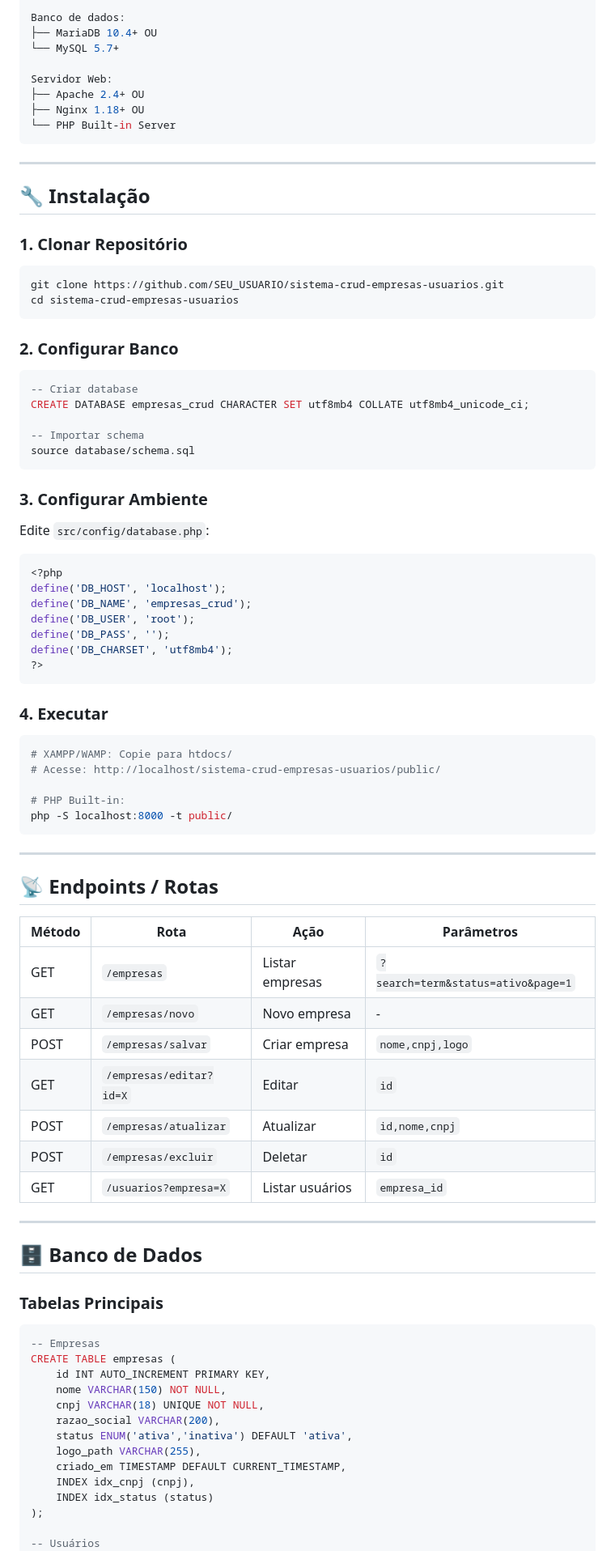
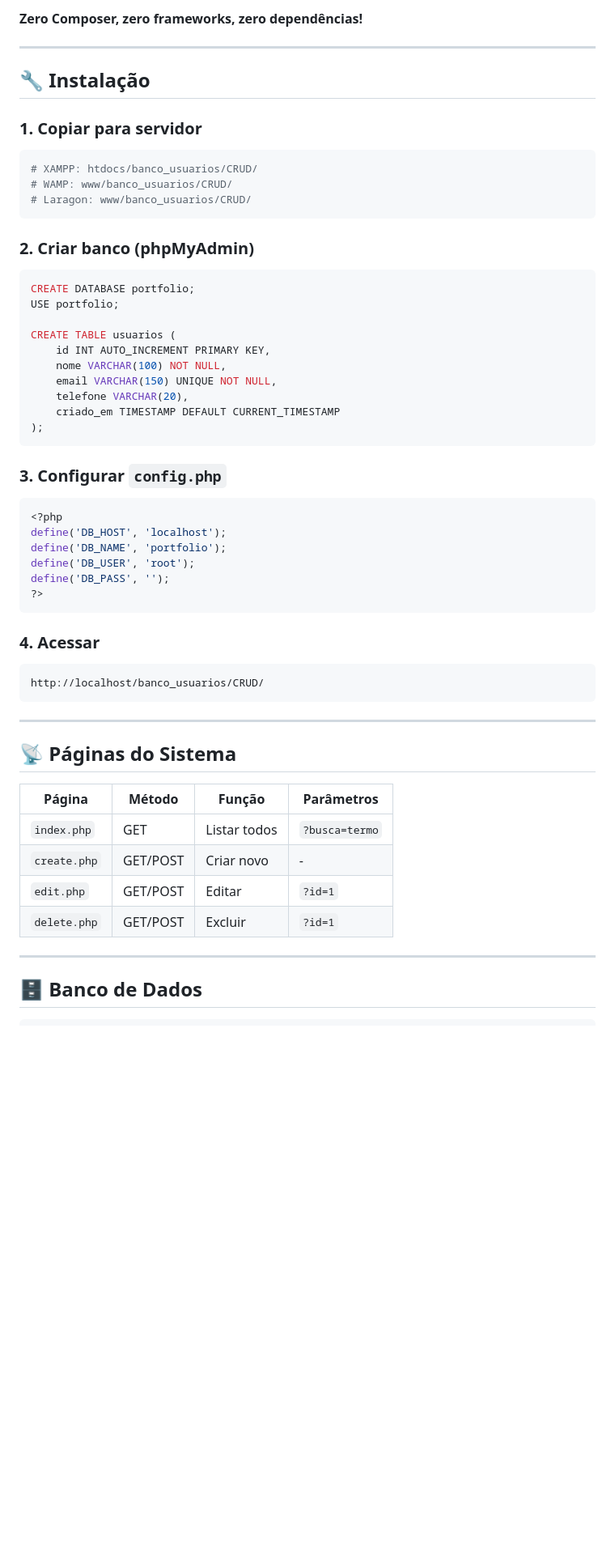
Before and after one commit to ramxsprince/BANCO-DE-DADOS-PARA-USUARIOS, a Markdown page: readme.md, the part around one of its changes. Shown at 81% size. Drawn GitHub-style; blank space fills up the shorter version.

````diff
--- a/readme.md
+++ b/readme.md
@@ -112,93 +96,65 @@ PHP >= 7.4 com extensões:
 
-Banco de dados:
-├── MariaDB 10.4+ OU
-└── MySQL 5.7+
-
-Servidor Web:
-├── Apache 2.4+ OU
-├── Nginx 1.18+ OU
-└── PHP Built-in Server
-```
+**Zero Composer, zero frameworks, zero dependências!**
 
 ***
 
 ## 🔧 Instalação
 
-### 1. Clonar Repositório
+### 1. Copiar para servidor
 
 ```bash
-git clone https://github.com/SEU_USUARIO/sistema-crud-empresas-usuarios.git
-cd sistema-crud-empresas-usuarios
+# XAMPP: htdocs/banco_usuarios/CRUD/
+# WAMP: www/banco_usuarios/CRUD/
+# Laragon: www/banco_usuarios/CRUD/
 ```
 
-### 2. Configurar Banco
+### 2. Criar banco (phpMyAdmin)
 
 ```sql
--- Criar database
-CREATE DATABASE empresas_crud CHARACTER SET utf8mb4 COLLATE utf8mb4_unicode_ci;
+CREATE DATABASE portfolio;
+USE portfolio;
 
--- Importar schema
-source database/schema.sql
+CREATE TABLE usuarios (
+    id INT AUTO_INCREMENT PRIMARY KEY,
+    nome VARCHAR(100) NOT NULL,
+    email VARCHAR(150) UNIQUE NOT NULL,
+    telefone VARCHAR(20),
+    criado_em TIMESTAMP DEFAULT CURRENT_TIMESTAMP
+);
 ```
 
-### 3. Configurar Ambiente
-
-Edite `src/config/database.php`:
+### 3. Configurar `config.php`
 
 ```php
 <?php
 define('DB_HOST', 'localhost');
-define('DB_NAME', 'empresas_crud');
+define('DB_NAME', 'portfolio');
 define('DB_USER', 'root');
 define('DB_PASS', '');
-define('DB_CHARSET', 'utf8mb4');
 ?>
 ```
 
-### 4. Executar
+### 4. Acessar
 
-```bash
-# XAMPP/WAMP: Copie para htdocs/
-# Acesse: http://localhost/sistema-crud-empresas-usuarios/public/
-
-# PHP Built-in:
-php -S localhost:8000 -t public/
+```
+http://localhost/banco_usuarios/CRUD/
 ```
 
 ***
 
-## 📡 Endpoints / Rotas
+## 📡 Páginas do Sistema
 
-| Método | Rota | Ação | Parâmetros |
-|--------|------|------|------------|
-| GET | `/empresas` | Listar empresas | `?search=term&status=ativo&page=1` |
-| GET | `/empresas/novo` | Novo empresa | - |
-| POST | `/empresas/salvar` | Criar empresa | `nome,cnpj,logo` |
-| GET | `/empresas/editar?id=X` | Editar | `id` |
-| POST | `/empresas/atualizar` | Atualizar | `id,nome,cnpj` |
-| POST | `/empresas/excluir` | Deletar | `id` |
-| GET | `/usuarios?empresa=X` | Listar usuários | `empresa_id` |
+| Página | Método | Função | Parâmetros |
+|--------|--------|--------|------------|
+| `index.php` | GET | Listar todos | `?busca=termo` |
+| `create.php` | GET/POST | Criar novo | - |
+| `edit.php` | GET/POST | Editar | `?id=1` |
+| `delete.php` | GET/POST | Excluir | `?id=1` |
 
 ***
 
 ## 🗄️ Banco de Dados
 
-### Tabelas Principais
-
 ```sql
--- Empresas
-CREATE TABLE empresas (
-    id INT AUTO_INCREMENT PRIMARY KEY,
-    nome VARCHAR(150) NOT NULL,
-    cnpj VARCHAR(18) UNIQUE NOT NULL,
-    razao_social VARCHAR(200),
-    status ENUM('ativa','inativa') DEFAULT 'ativa',
-    logo_path VARCHAR(255),
-    criado_em TIMESTAMP DEFAULT CURRENT_TIMESTAMP,
-    INDEX idx_cnpj (cnpj),
-    INDEX idx_status (status)
-);
-
--- Usuários
 CREATE TABLE usuarios (
     id INT AUTO_INCREMENT PRIMARY KEY,
````
Also changed, not shown: other parts of readme.md (+91 -134 lines).
